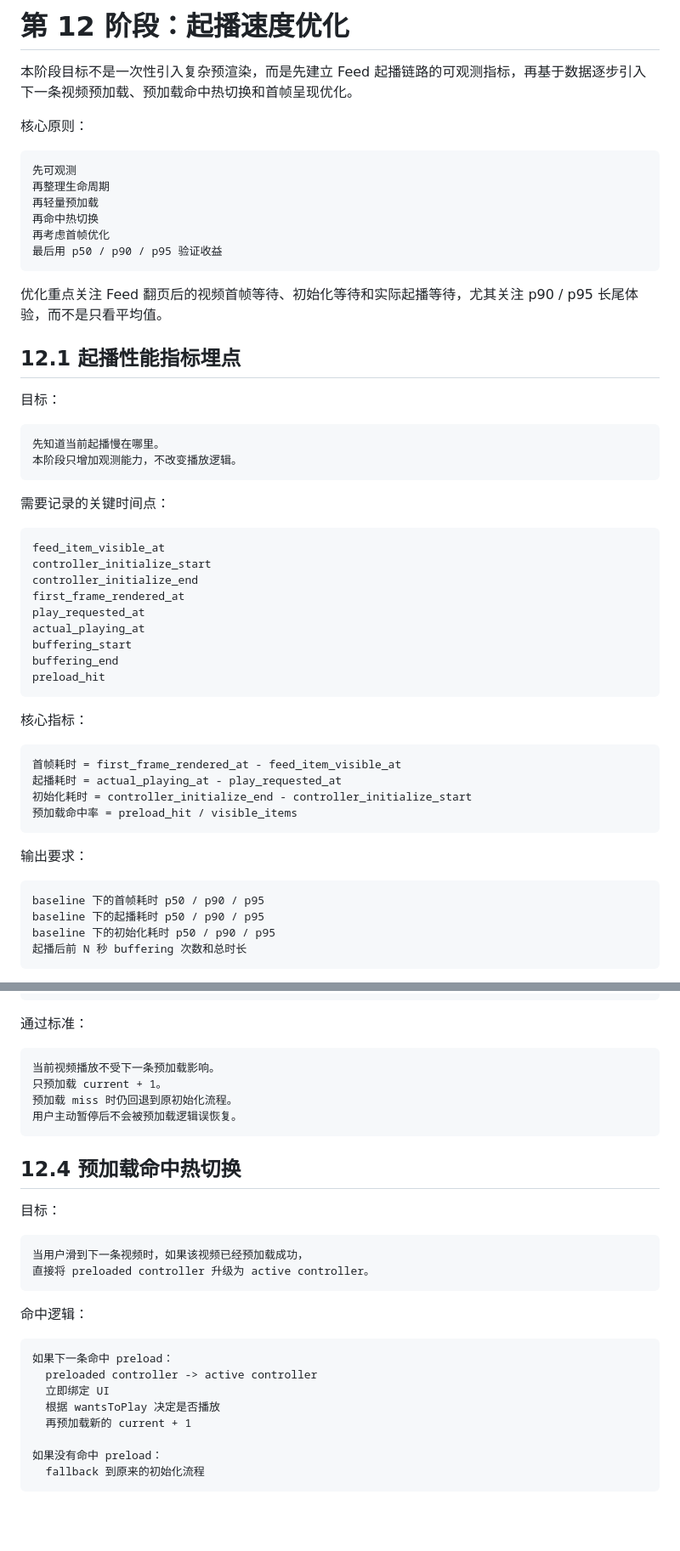
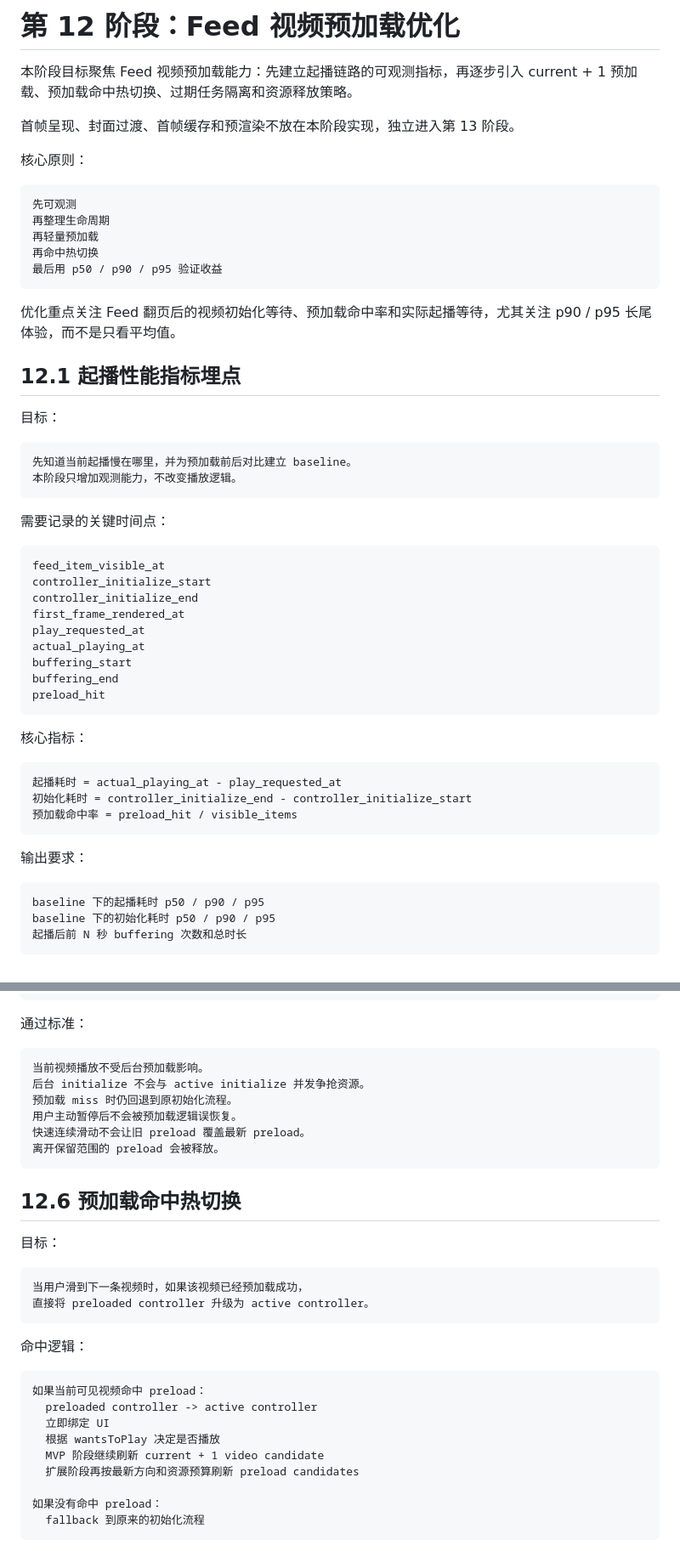
Before and after one commit to ModonFreeMan/MyToutiao, a Markdown page: 开发文档/12起播速度优化.md, 2 parts joined by grey strips. Shown at 85% size. GitHub-like rendering; blank space fills up the shorter version.

````diff
--- a/开发文档/12起播速度优化.md
+++ b/开发文档/12起播速度优化.md
@@ -1,6 +1,8 @@
-# 第 12 阶段：起播速度优化
+# 第 12 阶段：Feed 视频预加载优化
 
-本阶段目标不是一次性引入复杂预渲染，而是先建立 Feed 起播链路的可观测指标，再基于数据逐步引入下一条视频预加载、预加载命中热切换和首帧呈现优化。
+本阶段目标聚焦 Feed 视频预加载能力：先建立起播链路的可观测指标，再逐步引入 current + 1 预加载、预加载命中热切换、过期任务隔离和资源释放策略。
+
+首帧呈现、封面过渡、首帧缓存和预渲染不放在本阶段实现，独立进入第 13 阶段。
 
 核心原则：
 
@@ -9,18 +11,17 @@
 再整理生命周期
 再轻量预加载
 再命中热切换
-再考虑首帧优化
 最后用 p50 / p90 / p95 验证收益
 ```
 
-优化重点关注 Feed 翻页后的视频首帧等待、初始化等待和实际起播等待，尤其关注 p90 / p95 长尾体验，而不是只看平均值。
+优化重点关注 Feed 翻页后的视频初始化等待、预加载命中率和实际起播等待，尤其关注 p90 / p95 长尾体验，而不是只看平均值。
 
 ## 12.1 起播性能指标埋点
 
 目标：
 
 ```text
-先知道当前起播慢在哪里。
+先知道当前起播慢在哪里，并为预加载前后对比建立 baseline。
 本阶段只增加观测能力，不改变播放逻辑。
 ```
 
@@ -41,7 +42,6 @@ preload_hit
 核心指标：
 
 ```text
-首帧耗时 = first_frame_rendered_at - feed_item_visible_at
 起播耗时 = actual_playing_at - play_requested_at
 初始化耗时 = controller_initialize_end - controller_initialize_start
 预加载命中率 = preload_hit / visible_items
@@ -50,7 +50,6 @@ preload_hit
 输出要求：
 
 ```text
-baseline 下的首帧耗时 p50 / p90 / p95
 baseline 下的起播耗时 p50 / p90 / p95
 baseline 下的初始化耗时 p50 / p90 / p95
 起播后前 N 秒 buffering 次数和总时长
@@ -235,13 +315,15 @@ wantsToPlay 表示业务播放意图。
 通过标准：
 
 ```text
-当前视频播放不受下一条预加载影响。
-只预加载 current + 1。
+当前视频播放不受后台预加载影响。
+后台 initialize 不会与 active initialize 并发争抢资源。
 预加载 miss 时仍回退到原初始化流程。
 用户主动暂停后不会被预加载逻辑误恢复。
+快速连续滑动不会让旧 preload 覆盖最新 preload。
+离开保留范围的 preload 会被释放。
 ```
 
-## 12.4 预加载命中热切换
+## 12.6 预加载命中热切换
 
 目标：
 
@@ -253,11 +335,12 @@ wantsToPlay 表示业务播放意图。
 命中逻辑：
 
 ```text
-如果下一条命中 preload：
+如果当前可见视频命中 preload：
   preloaded controller -> active controller
   立即绑定 UI
   根据 wantsToPlay 决定是否播放
-  再预加载新的 current + 1
+  MVP 阶段继续刷新 current + 1 video candidate
+  扩展阶段再按最新方向和资源预算刷新 preload candidates
 
 如果没有命中 preload：
   fallback 到原来的初始化流程
````
Also changed, not shown: other parts of 开发文档/12起播速度优化.md (+138 -52 lines), 开发文档/12.3 current + 1 候选选择.md (added, +323 -0 lines), 开发文档/13首帧呈现优化.md (added, +172 -0 lines).
